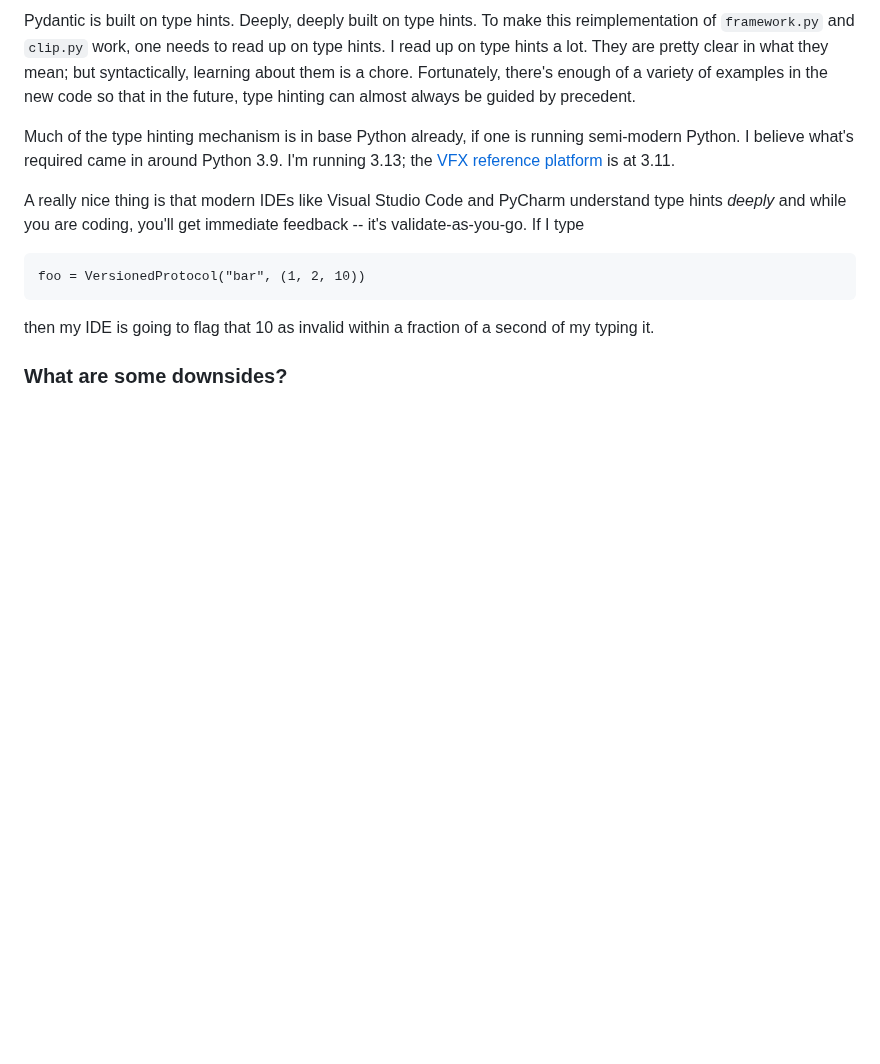
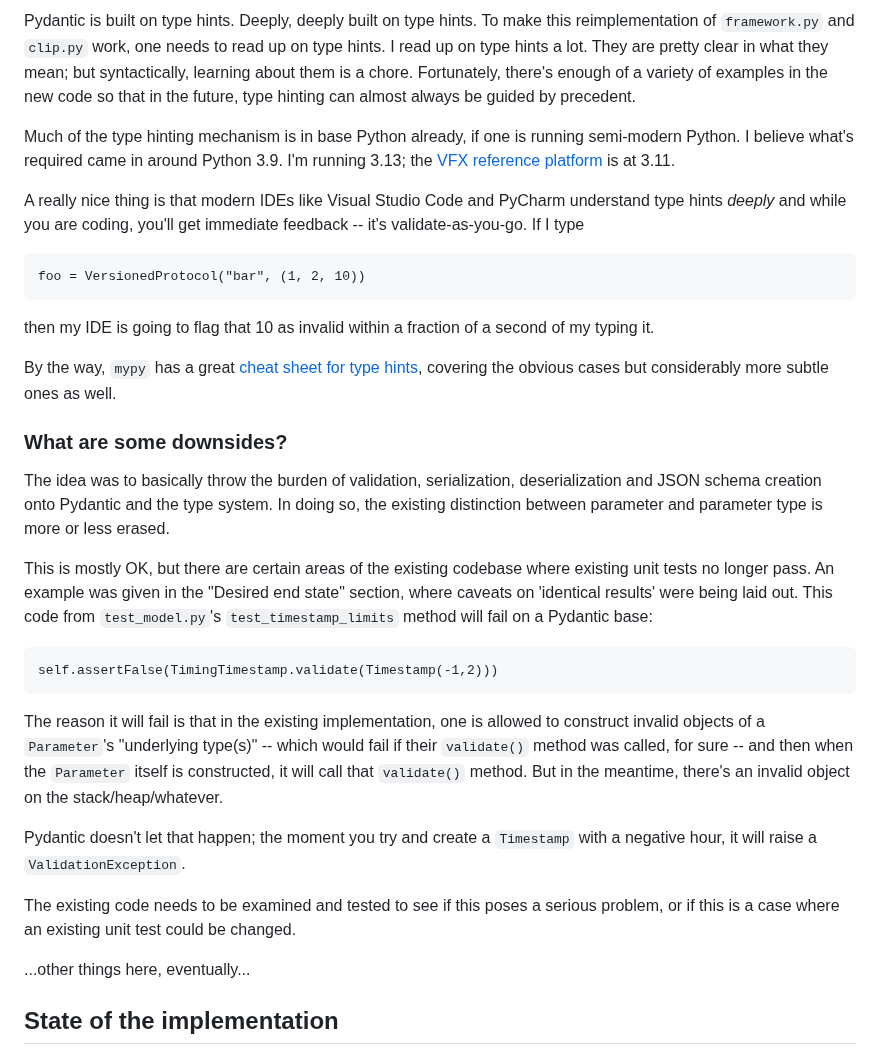
Before and after one commit to JGoldstone/pydantic-tests, a Markdown page: README.md, the part around one of its changes. Drawn GitHub-style; blank space fills up the shorter version.

Commit message:
Add section on the overall goal; add content explaining where it cannot be reached.

````diff
--- a/README.md
+++ b/README.md
@@ -344,4 +376,38 @@ foo = VersionedProtocol("bar", (1, 2, 10))
 then my IDE is going to flag that 10 as invalid within a fraction of a second
 of my typing it.
 
+By the way, `mypy` has a great
+[cheat sheet for type hints](https://mypy.readthedocs.io/en/stable/cheat_sheet_py3.html), covering the obvious
+cases but considerably more subtle ones as well.
+
 ### What are some downsides?
+
+The idea was to basically throw the burden of validation, serialization,
+deserialization and JSON schema creation onto Pydantic and the type system. In
+doing so, the existing distinction between parameter and parameter type is
+more or less erased.
+
+This is mostly OK, but there are certain areas of the
+existing codebase where existing unit tests no longer pass. An example was
+given in the "Desired end state" section, where caveats on 'identical results'
+were being laid out. This code from `test_model.py`'s `test_timestamp_limits`
+method will fail on a Pydantic base:
+```angular2html
+self.assertFalse(TimingTimestamp.validate(Timestamp(-1,2)))
+```
+The reason it will fail is that in the existing implementation, one is allowed
+to construct invalid objects of a `Parameter`'s "underlying type(s)" -- which
+would fail if their `validate()` method was called, for sure -- and then when
+the `Parameter` itself is constructed, it will call that `validate()` method.
+But in the meantime, there's an invalid object on the stack/heap/whatever.
+
+Pydantic doesn't let that happen; the moment you try and create a `Timestamp`
+with a negative hour, it will raise a `ValidationException`.
+
+The existing code needs to be examined and tested to see if this poses a
+serious problem, or if this is a case where an existing unit test could
+be changed.
+
+...other things here, eventually...
+
+## State of the implementation
````
Also changed, not shown: other parts of README.md (+32 -0 lines).
